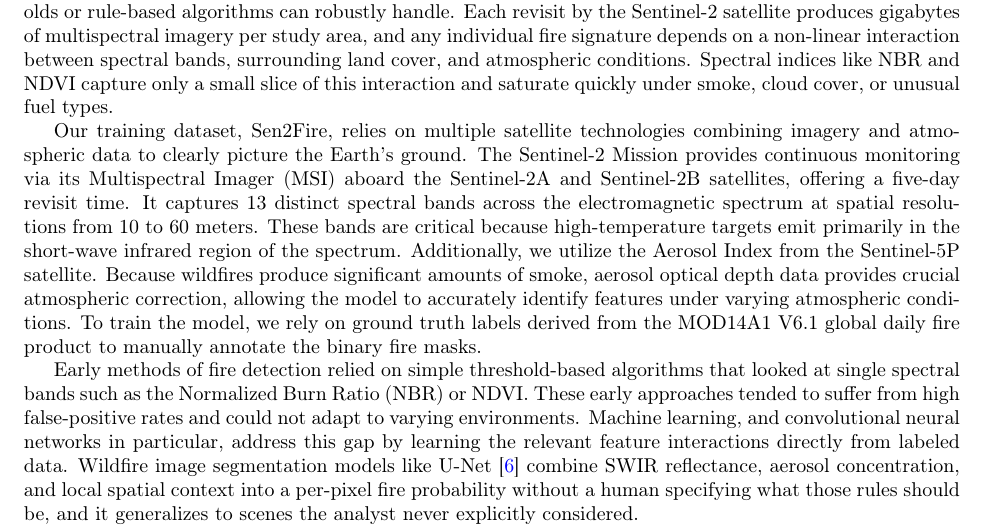
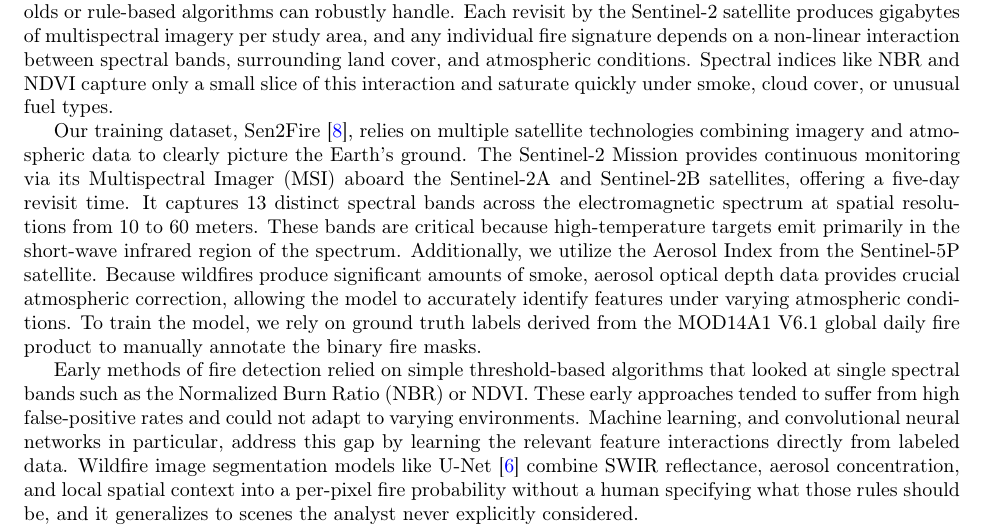
Before and after one commit to jaimanm/QFireNetPaper, a LaTeX paper (main.tex): part of page 2 of 27, cut so that both start at the same text. Compiled offline with pdfLaTeX.

Commit message:
Add missing Sen2Fire citation in Background

```diff
--- a/main.tex
+++ b/main.tex
@@ -54,7 +54,7 @@ Despite the urgent need for a fully automated wildfire detection system, develop
 
 The volume, dimensionality, and irregularity of satellite wildfire data exceed what hand-designed thresholds or rule-based algorithms can robustly handle. Each revisit by the Sentinel-2 satellite produces gigabytes of multispectral imagery per study area, and any individual fire signature depends on a non-linear interaction between spectral bands, surrounding land cover, and atmospheric conditions. Spectral indices like NBR and NDVI capture only a small slice of this interaction and saturate quickly under smoke, cloud cover, or unusual fuel types.
 
-Our training dataset, Sen2Fire, relies on multiple satellite technologies combining imagery and atmospheric data to clearly picture the Earth's ground. The Sentinel-2 Mission provides continuous monitoring via its Multispectral Imager (MSI) aboard the Sentinel-2A and Sentinel-2B satellites, offering a five-day revisit time. It captures 13 distinct spectral bands across the electromagnetic spectrum at spatial resolutions from 10 to 60 meters. These bands are critical because high-temperature targets emit primarily in the short-wave infrared region of the spectrum. Additionally, we utilize the Aerosol Index from the Sentinel-5P satellite. Because wildfires produce significant amounts of smoke, aerosol optical depth data provides crucial atmospheric correction, allowing the model to accurately identify features under varying atmospheric conditions. To train the model, we rely on ground truth labels derived from the MOD14A1 V6.1 global daily fire product to manually annotate the binary fire masks.
+Our training dataset, Sen2Fire~\cite{sen2fire}, relies on multiple satellite technologies combining imagery and atmospheric data to clearly picture the Earth's ground. The Sentinel-2 Mission provides continuous monitoring via its Multispectral Imager (MSI) aboard the Sentinel-2A and Sentinel-2B satellites, offering a five-day revisit time. It captures 13 distinct spectral bands across the electromagnetic spectrum at spatial resolutions from 10 to 60 meters. These bands are critical because high-temperature targets emit primarily in the short-wave infrared region of the spectrum. Additionally, we utilize the Aerosol Index from the Sentinel-5P satellite. Because wildfires produce significant amounts of smoke, aerosol optical depth data provides crucial atmospheric correction, allowing the model to accurately identify features under varying atmospheric conditions. To train the model, we rely on ground truth labels derived from the MOD14A1 V6.1 global daily fire product to manually annotate the binary fire masks.
 
 Early methods of fire detection relied on simple threshold-based algorithms that looked at single spectral bands such as the Normalized Burn Ratio (NBR) or NDVI. These early approaches tended to suffer from high false-positive rates and could not adapt to varying environments. Machine learning, and convolutional neural networks in particular, address this gap by learning the relevant feature interactions directly from labeled data. Wildfire image segmentation models like U-Net \cite{unet} combine SWIR reflectance, aerosol concentration, and local spatial context into a per-pixel fire probability without a human specifying what those rules should be, and it generalizes to scenes the analyst never explicitly considered.
 
```
